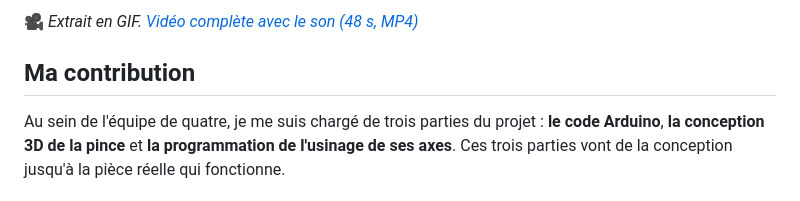
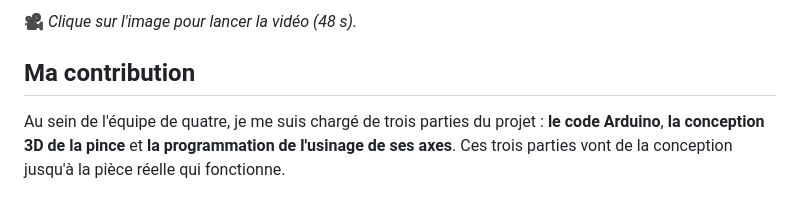
Before and after one commit to bastianpoirier/machine-a-pince-p2i, a Markdown page: README.md, the part around one of its changes. Drawn GitHub-style.

Commit message:
Vidéo : miniature cliquable qui ouvre la vidéo en un clic

```diff
--- a/README.md
+++ b/README.md
@@ -23,5 +23,5 @@ La machine a été fabriquée et assemblée à l'atelier, puis testée en condit
 
-🎥 *Extrait en GIF. [Vidéo complète avec le son (48 s, MP4)](https://github.com/bastianpoirier/machine-a-pince-p2i/raw/main/images/video_pince.mp4)*
+🎥 *Clique sur l'image pour lancer la vidéo (48 s).*
 
 ## Ma contribution
 
```
Also changed, not shown: other parts of README.md (+1 -1 lines), images/apercu_video.jpg (added), 2 other files.
